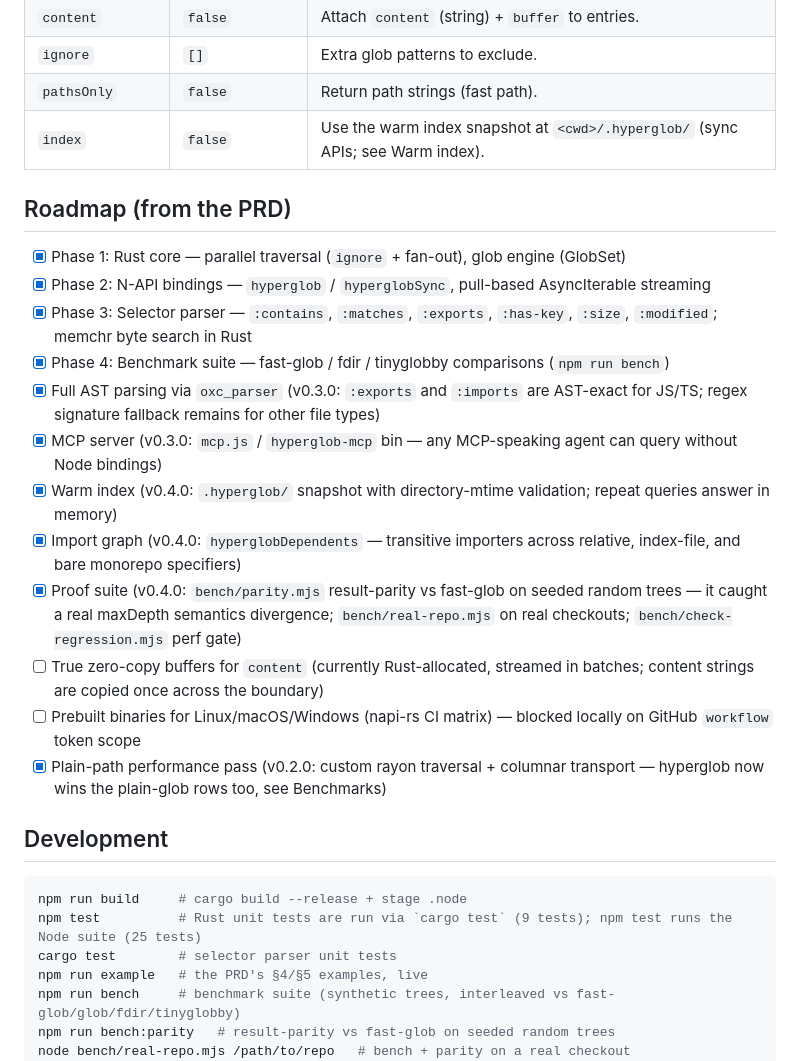
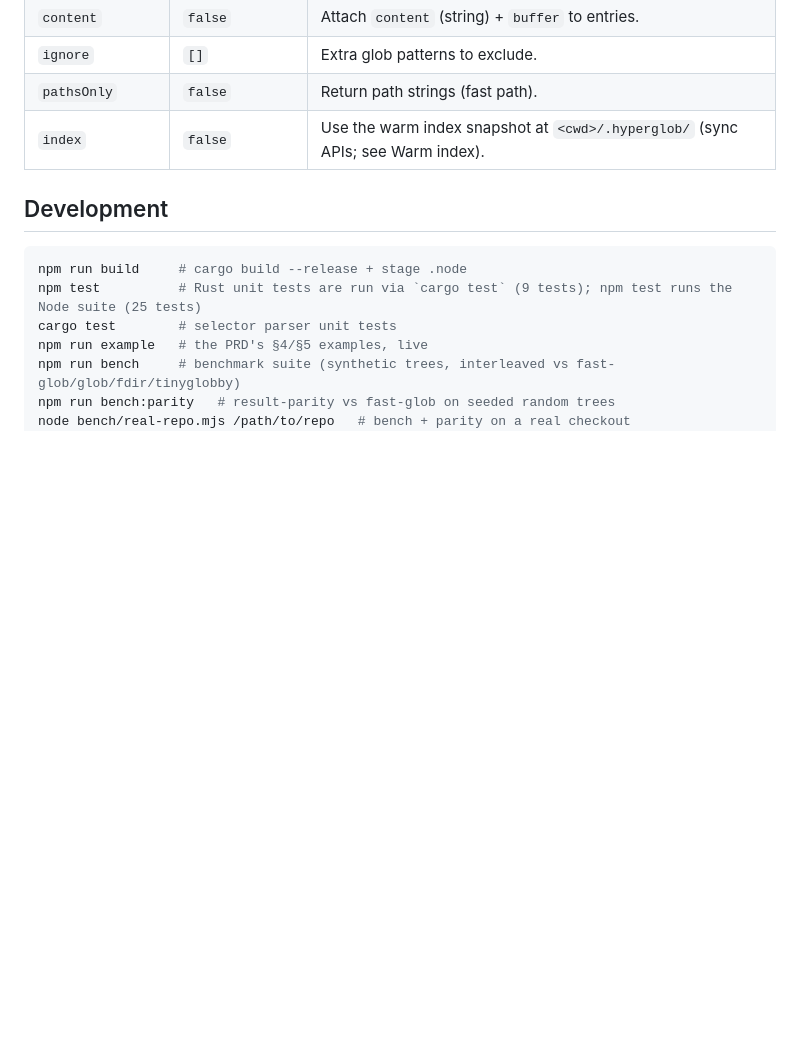
Before and after one commit to Nom-nom-hub/hyperglob, a Markdown page: README.md, the part around the change. Drawn GitHub-style; blank space fills up the shorter version.

Commit message:
docs: remove outdated roadmap section

````diff
--- a/README.md
+++ b/README.md
@@ -183,21 +183,6 @@ Against the classic `glob` package (v13) it is not close either: 28.9 ms vs 138.
 | `pathsOnly` | `false` | Return path strings (fast path). |
 | `index` | `false` | Use the warm index snapshot at `<cwd>/.hyperglob/` (sync APIs; see Warm index). |
 
-## Roadmap (from the PRD)
-
-- [x] Phase 1: Rust core — parallel traversal (`ignore` + fan-out), glob engine (GlobSet)
-- [x] Phase 2: N-API bindings — `hyperglob` / `hyperglobSync`, pull-based AsyncIterable streaming
-- [x] Phase 3: Selector parser — `:contains`, `:matches`, `:exports`, `:has-key`, `:size`, `:modified`; memchr byte search in Rust
-- [x] Phase 4: Benchmark suite — fast-glob / fdir / tinyglobby comparisons (`npm run bench`)
-- [x] Full AST parsing via `oxc_parser` (v0.3.0: `:exports` and `:imports` are AST-exact for JS/TS; regex signature fallback remains for other file types)
-- [x] MCP server (v0.3.0: `mcp.js` / `hyperglob-mcp` bin — any MCP-speaking agent can query without Node bindings)
-- [x] Warm index (v0.4.0: `.hyperglob/` snapshot with directory-mtime validation; repeat queries answer in memory)
-- [x] Import graph (v0.4.0: `hyperglobDependents` — transitive importers across relative, index-file, and bare monorepo specifiers)
-- [x] Proof suite (v0.4.0: `bench/parity.mjs` result-parity vs fast-glob on seeded random trees — it caught a real maxDepth semantics divergence; `bench/real-repo.mjs` on real checkouts; `bench/check-regression.mjs` perf gate)
-- [ ] True zero-copy buffers for `content` (currently Rust-allocated, streamed in batches; content strings are copied once across the boundary)
-- [ ] Prebuilt binaries for Linux/macOS/Windows (napi-rs CI matrix) — blocked locally on GitHub `workflow` token scope
-- [x] Plain-path performance pass (v0.2.0: custom rayon traversal + columnar transport — hyperglob now wins the plain-glob rows too, see Benchmarks)
-
 ## Development
 
 ```bash
````
